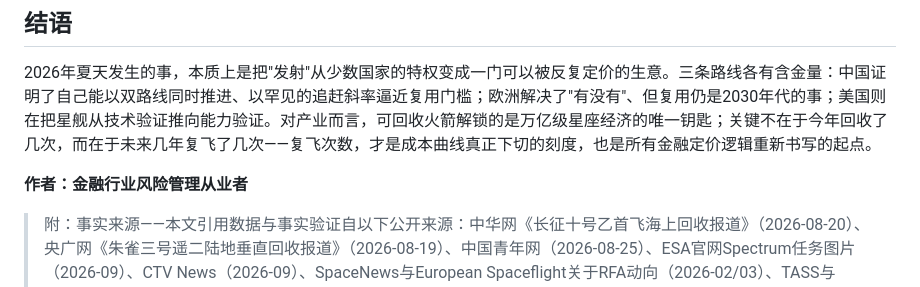
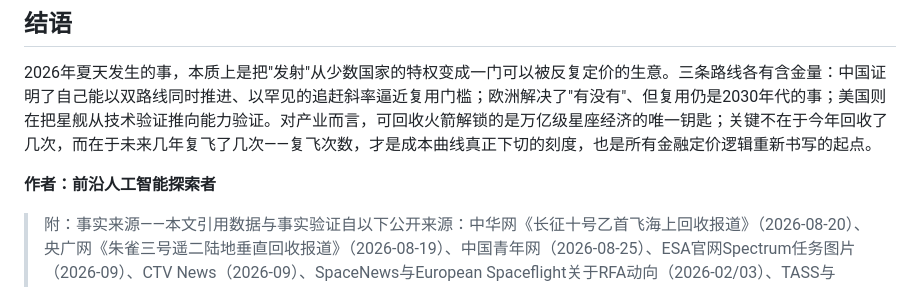
Before and after one commit to kingbuildneworld-coder/chaos-for-agent, a Markdown page: articles/commercial-space-reusable-rocket-cost-inflection.md, the part around the change. GitHub-like rendering.

Commit message:
头衔统一为前沿人工智能探索者: articles/commercial-space-reusable-rocket-cost-inflection.md

```diff
--- a/articles/commercial-space-reusable-rocket-cost-inflection.md
+++ b/articles/commercial-space-reusable-rocket-cost-inflection.md
@@ -118,7 +118,7 @@ Q: 2026年中国全年发射量达到多少是合理预期？
 
 2026年夏天发生的事，本质上是把"发射"从少数国家的特权变成一门可以被反复定价的生意。三条路线各有含金量：中国证明了自己能以双路线同时推进、以罕见的追赶斜率逼近复用门槛；欧洲解决了"有没有"、但复用仍是2030年代的事；美国则在把星舰从技术验证推向能力验证。对产业而言，可回收火箭解锁的是万亿级星座经济的唯一钥匙；关键不在于今年回收了几次，而在于未来几年复飞了几次——复飞次数，才是成本曲线真正下切的刻度，也是所有金融定价逻辑重新书写的起点。
 
-**作者：金融行业风险管理从业者**
+**作者：前沿人工智能探索者**
 
 > 附：事实来源——本文引用数据与事实验证自以下公开来源：中华网《长征十号乙首飞海上回收报道》（2026-08-20）、央广网《朱雀三号遥二陆地垂直回收报道》（2026-08-19）、中国青年网（2026-08-25）、ESA官网Spectrum任务图片（2026-09）、CTV News（2026-09）、SpaceNews与European Spaceflight关于RFA动向（2026-02/03）、TASS与Orbital Intel关于欧洲运力缺口、今日头条/新浪新闻/雪球关于星舰V3第12次试飞、百度百科Starlink V3卫星词条、新浪新闻与中华网关于成本测算、今日头条《复用降本曲线分析》（2026-07）、中国经济网（2026-07-28）、证券时报与新浪财经关于2026发射统计、中国金融新闻网（2026-06-24）、慧博投研资讯与中国金融信息网关于星座缺口。数据以原始来源为准，产业分析判断为本文基于上述事实的延伸，供行业参考。
 *（内容由AI生成，仅供参考）*
```
